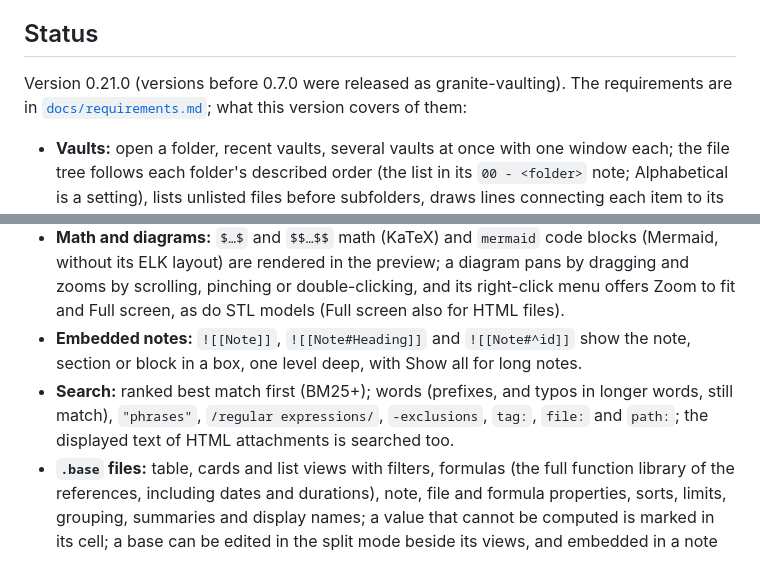
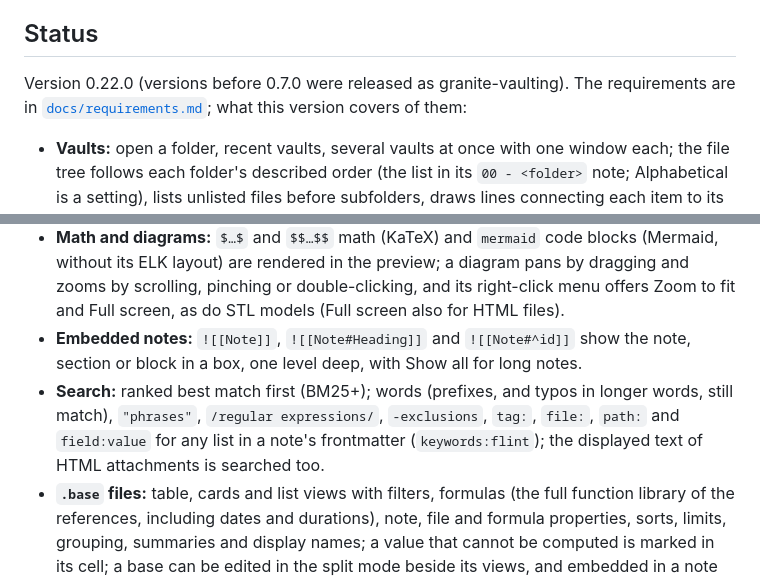
Before and after one commit to ParkviewLab/scrinotia, a Markdown page: README.md, 2 parts joined by grey strips. Rendered like a GitHub page.

Commit message:
docs: describe version 0.22.0 in the README
Co-Authored-By: Claude Sonnet 5.5 <noreply@anthropic.com>

```diff
--- a/README.md
+++ b/README.md
@@ -14,7 +14,7 @@ It is pronounced skri-NO-tee-a (/skrɪˈnoʊ.ti.ə/), with a hard *t* as in clas
 
 ## Status
 
-Version 0.21.0 (versions before 0.7.0 were released as granite-vaulting). The requirements are in [`docs/requirements.md`](docs/requirements.md); what this version covers of them:
+Version 0.22.0 (versions before 0.7.0 were released as granite-vaulting). The requirements are in [`docs/requirements.md`](docs/requirements.md); what this version covers of them:
 
 - **Vaults:** open a folder, recent vaults, several vaults at once with one window each; the file tree follows each folder's described order (the list in its `00 - <folder>` note; Alphabetical is a setting), lists unlisted files before subfolders, draws lines connecting each item to its folder, and hides dot-folders such as `.obsidian/`, which are never read or written.
 - **Workspaces:** with a setting turned on (off by default), a folder of repositories in the worktree layout, such as a whole GitHub organisation's clones, opens read-only, showing each repository's worktrees by name and only their notes and `docs/`.
@@ -25,7 +25,7 @@ Version 0.21.0 (versions before 0.7.0 were released as granite-vaulting). The re
 - **Attachments:** images, PDFs, audio, video, text, HTML (scripts sandboxed) and STL models (a 3D viewer with orbit, zoom and pan, lit from above and to the right of the view with cast shadows, so that relief shows) are shown in the pane and embedded in notes; other files show their details and open in the system's application.
 - **Math and diagrams:** `$…$` and `$$…$$` math (KaTeX) and `mermaid` code blocks (Mermaid, without its ELK layout) are rendered in the preview; a diagram pans by dragging and zooms by scrolling, pinching or double-clicking, and its right-click menu offers Zoom to fit and Full screen, as do STL models (Full screen also for HTML files).
 - **Embedded notes:** `![[Note]]`, `![[Note#Heading]]` and `![[Note#^id]]` show the note, section or block in a box, one level deep, with Show all for long notes.
-- **Search:** ranked best match first (BM25+); words (prefixes, and typos in longer words, still match), `"phrases"`, `/regular expressions/`, `-exclusions`, `tag:`, `file:` and `path:`; the displayed text of HTML attachments is searched too.
+- **Search:** ranked best match first (BM25+); words (prefixes, and typos in longer words, still match), `"phrases"`, `/regular expressions/`, `-exclusions`, `tag:`, `file:`, `path:` and `field:value` for any list in a note's frontmatter (`keywords:flint`); the displayed text of HTML attachments is searched too.
 - **`.base` files:** table, cards and list views with filters, formulas (the full function library of the references, including dates and durations), note, file and formula properties, sorts, limits, grouping, summaries and display names; a value that cannot be computed is marked in its cell; a base can be edited in the split mode beside its views, and embedded in a note with `![[Name.base]]` or `![[Name.base#View]]`. Requirement R3.6 gives the scope and R3.6.1 the choices made where the references are silent.
 - **Settings:** a dark and a light theme, dark by default; and, in the Settings dialog (Cmd/Ctrl+,), the colour of STL models (hue, saturation and lightness) and the fonts of the interface, the preview's body text and headings, and monospaced text, chosen from those installed. All are kept per vault in `.scrinotia/` so that a synchronisation tool such as Syncthing carries them with the vault. A vault's `.granite-vaulting/` folder, from before the rename, is read until the first change of a setting moves it to `.scrinotia/`; recent vaults, tabs and panel widths carry over too.
 
```
Also changed, not shown: other parts of README.md (+1 -1 lines).
